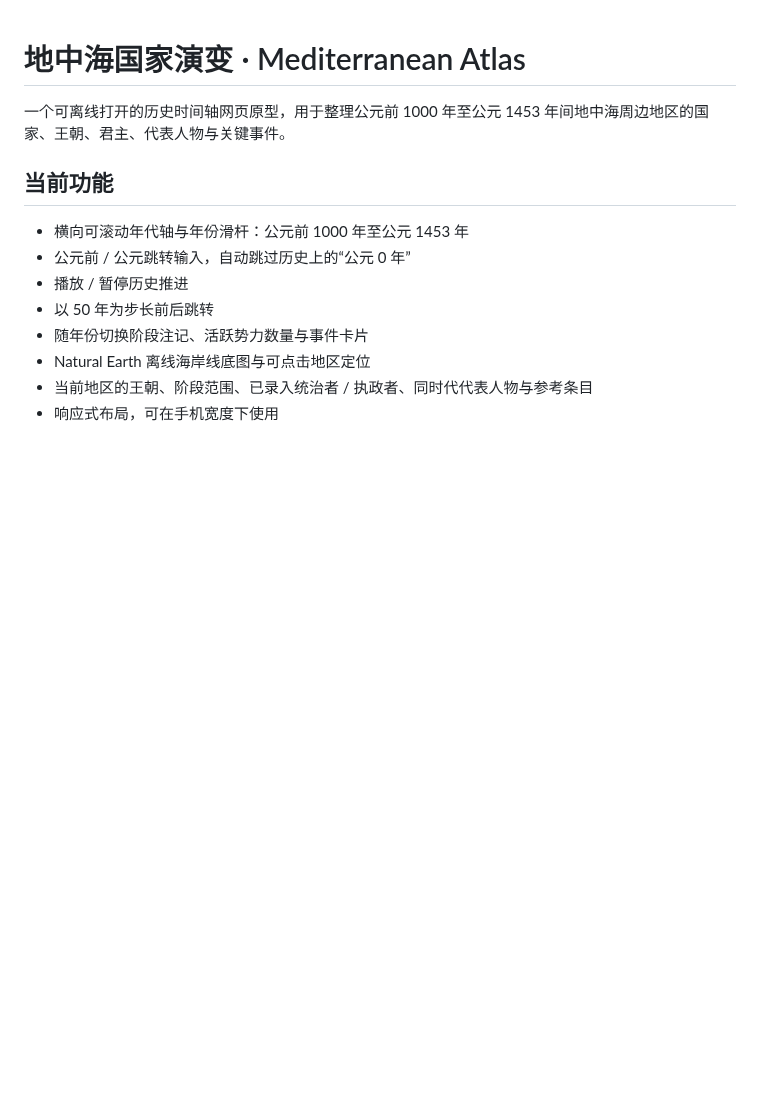
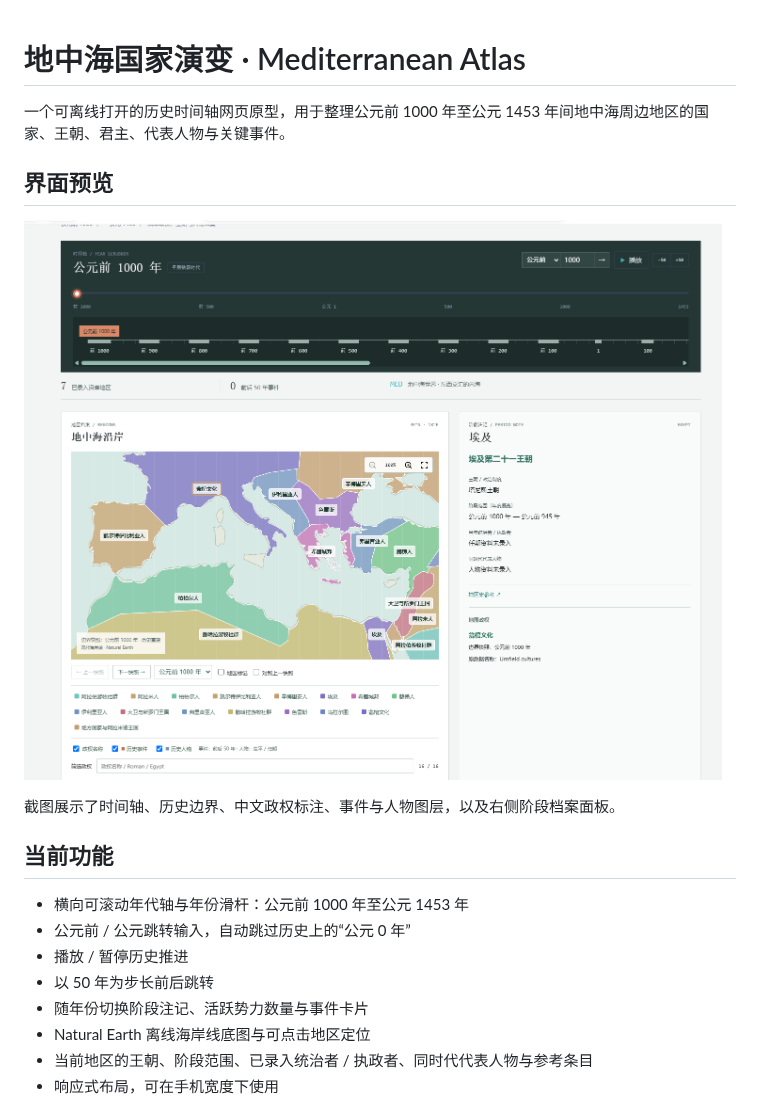
Before and after one commit to xj19820414/mediterranean-history-atlas, a Markdown page: README.md, the part around the change. Rendered like a GitHub page; pictures changed too: docs/atlas-preview.png (added); blank space fills up the shorter version.

Commit message:
docs: add atlas interface preview

```diff
--- a/README.md
+++ b/README.md
@@ -1,6 +1,12 @@
 # 地中海国家演变 · Mediterranean Atlas
 
 一个可离线打开的历史时间轴网页原型，用于整理公元前 1000 年至公元 1453 年间地中海周边地区的国家、王朝、君主、代表人物与关键事件。
+
+## 界面预览
+
+![地中海历史图谱界面预览](docs/atlas-preview.png)
+
+截图展示了时间轴、历史边界、中文政权标注、事件与人物图层，以及右侧阶段档案面板。
 
 ## 当前功能
 
```
